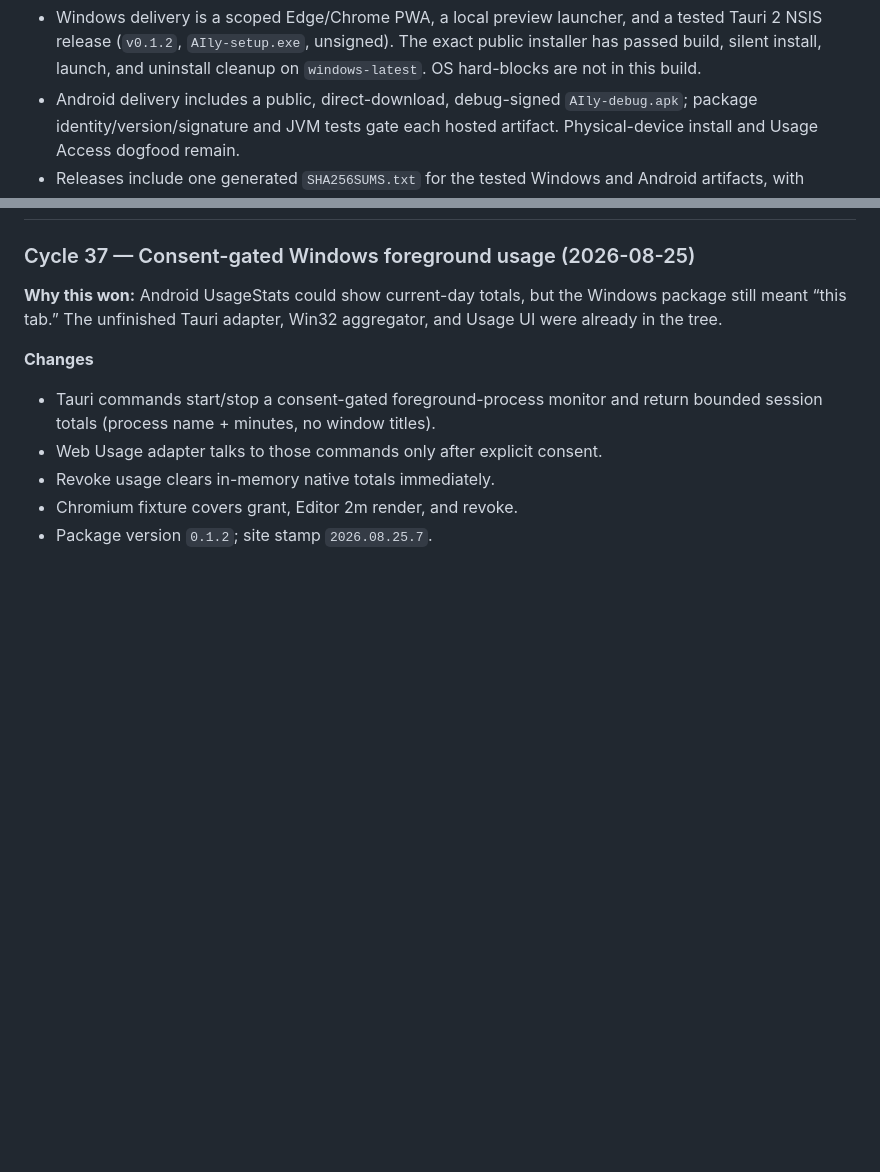
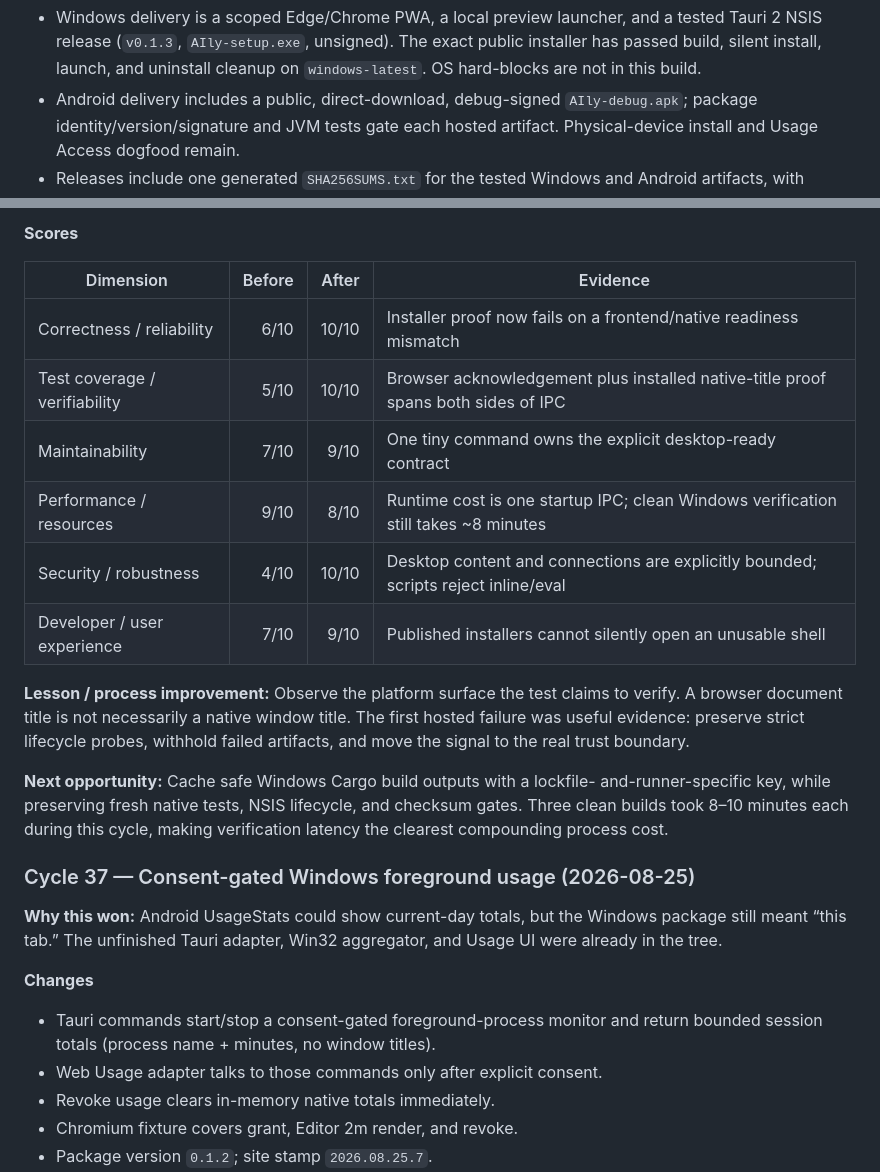
Before and after one commit to AlphaeusNg/AIly, a Markdown page: PROGRESS.md, 2 parts joined by grey strips. Drawn GitHub-style; blank space fills up the shorter version.

Commit message:
Record desktop hardening release verification

```diff
--- a/PROGRESS.md
+++ b/PROGRESS.md
@@ -16,5 +16,5 @@ Last updated: 2026-08-27 (AIly Cycle 37)
 - Windows delivery is a scoped Edge/Chrome PWA, a local preview launcher, and a
-  tested Tauri 2 NSIS release (`v0.1.2`, `AIly-setup.exe`, unsigned). The exact
+  tested Tauri 2 NSIS release (`v0.1.3`, `AIly-setup.exe`, unsigned). The exact
   public installer has passed build, silent install, launch, and uninstall
   cleanup on `windows-latest`. OS hard-blocks are not in this build.
 - Android delivery includes a public, direct-download, debug-signed
@@ -76,3 +144,24 @@ Last updated: 2026-08-27 (AIly Cycle 37)
+**Scores**
+
+| Dimension | Before | After | Evidence |
+|---|---:|---:|---|
+| Correctness / reliability | 6/10 | 10/10 | Installer proof now fails on a frontend/native readiness mismatch |
+| Test coverage / verifiability | 5/10 | 10/10 | Browser acknowledgement plus installed native-title proof spans both sides of IPC |
+| Maintainability | 7/10 | 9/10 | One tiny command owns the explicit desktop-ready contract |
+| Performance / resources | 9/10 | 8/10 | Runtime cost is one startup IPC; clean Windows verification still takes ~8 minutes |
+| Security / robustness | 4/10 | 10/10 | Desktop content and connections are explicitly bounded; scripts reject inline/eval |
+| Developer / user experience | 7/10 | 9/10 | Published installers cannot silently open an unusable shell |
+
+**Lesson / process improvement:** Observe the platform surface the test claims
+to verify. A browser document title is not necessarily a native window title.
+The first hosted failure was useful evidence: preserve strict lifecycle probes,
+withhold failed artifacts, and move the signal to the real trust boundary.
+
+**Next opportunity:** Cache safe Windows Cargo build outputs with a lockfile-
+and-runner-specific key, while preserving fresh native tests, NSIS lifecycle,
+and checksum gates. Three clean builds took 8–10 minutes each during this
+cycle, making verification latency the clearest compounding process cost.
+
 ### Cycle 37 — Consent-gated Windows foreground usage (2026-08-25)
 
 **Why this won:** Android UsageStats could show current-day totals, but the
```
Also changed, not shown: other parts of PROGRESS.md (+70 -2 lines).
